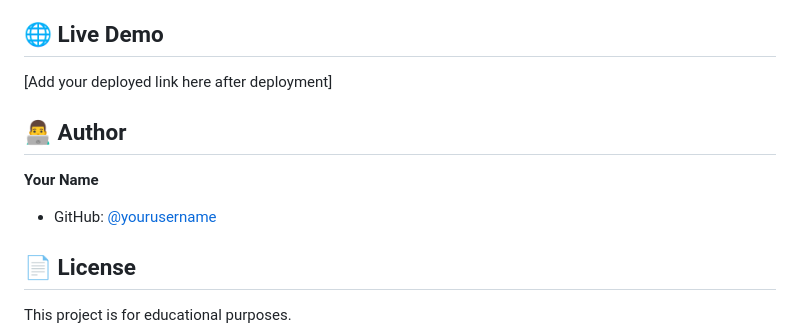
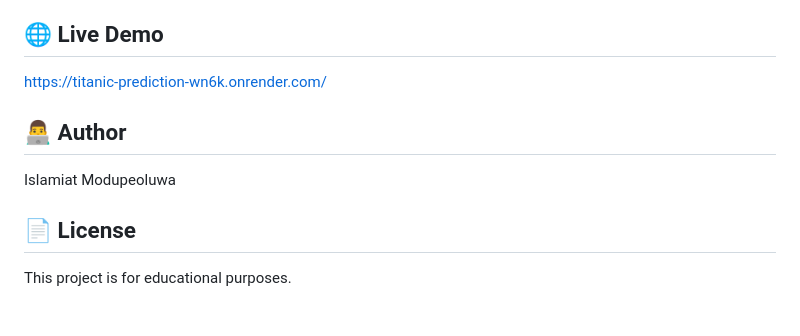
Before and after one commit to dupe146/titanic-prediction, a Markdown page: README.md, the part around the change. GitHub-like rendering; blank space fills up the shorter version.

```diff
--- a/README.md
+++ b/README.md
@@ -108,12 +108,11 @@ The model uses 7 key features for prediction:
 
 ## 🌐 Live Demo
 
-[Add your deployed link here after deployment]
+https://titanic-prediction-wn6k.onrender.com/
 
 ## 👨‍💻 Author
 
-**Your Name**
-- GitHub: [@yourusername](https://github.com/yourusername)
+Islamiat Modupeoluwa
 
 ## 📄 License
 
```
